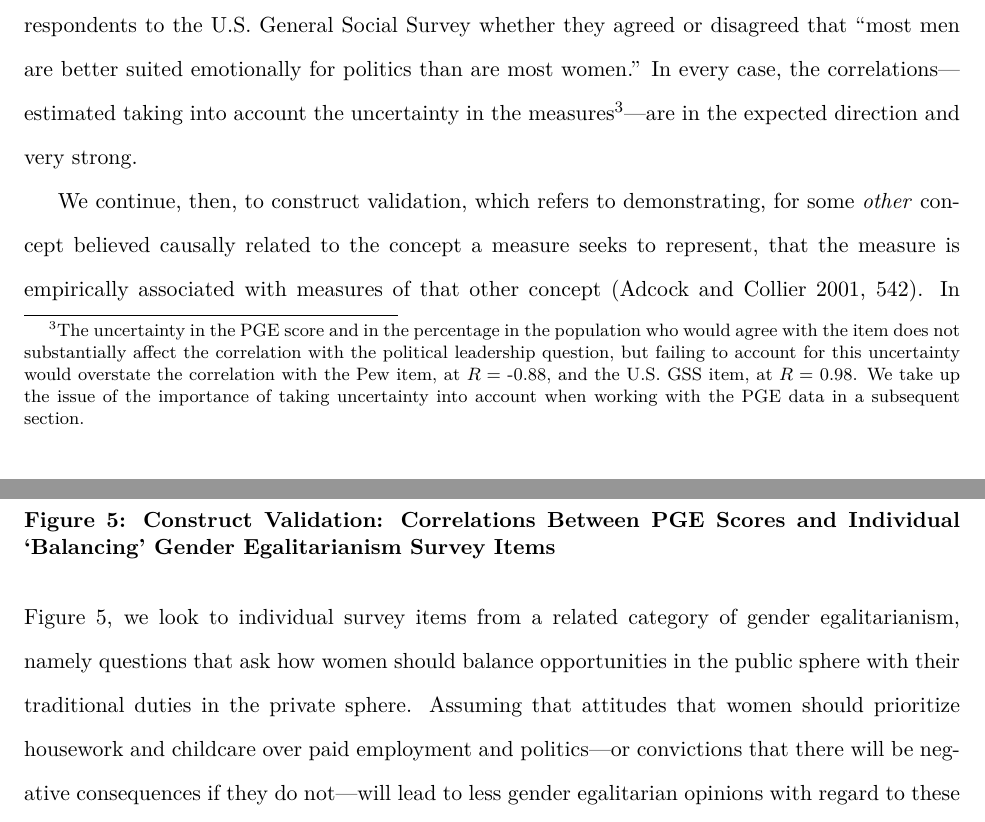
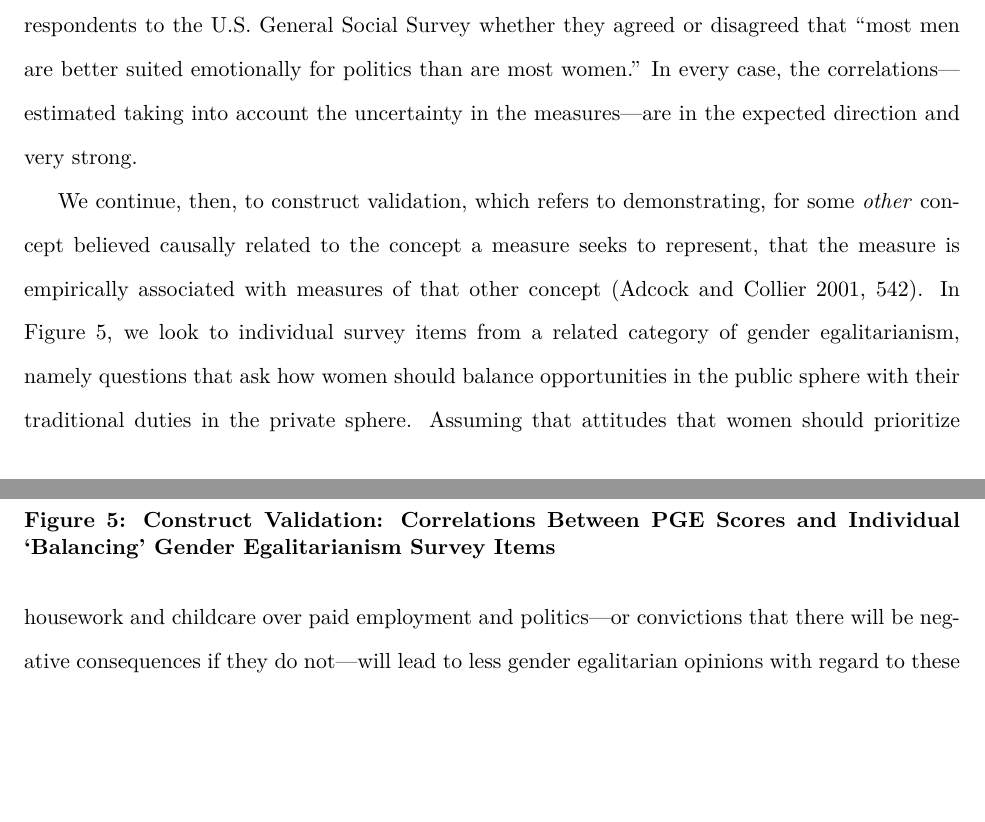
Before and after one commit to fsolt/dcpo_gender_roles, an R Markdown document (paper/dcpo_gender_roles.Rmd): two parts of pages 7 and 8 of 12, joined at a grey line, cut so that both start at the same text, the shorter picture padded with empty space. The pictures show the output file paper/dcpo_gender_roles.pdf that the author committed with the source.

Commit message:
drop footnote on uncertainty to free up space

````diff
--- a/paper/dcpo_gender_roles.Rmd
+++ b/paper/dcpo_gender_roles.Rmd
@@ -774,9 +774,11 @@ Here, we compare PGE scores to responses to individual survey items that were in
 In the left panel, we examine the four-point question on political leaders mentioned above, the most common item in the source data across all country-years.
 Then, in the center panel, we look at the question that provides the most data-rich cross-section, which asked whether respondents felt "men generally make better political leaders than women" and was included in Pew Global's Spring 2007 survey.
 Finally, in the right panel, to evaluate how well the PGE scores capture change over time, we focus on the item with the largest number of observations for a single country, which asked respondents to the U.S. General Social Survey whether they agreed or disagreed that "most men are better suited emotionally for politics than are most women."
-In every case, the correlations---estimated taking into account the uncertainty in the measures^[
-The uncertainty in the PGE score and in the percentage in the population who would agree with the item does not substantially affect the correlation with the political leadership question, but failing to account for this uncertainty would overstate the correlation with the Pew item, at $R =$ `r with(internal_poliequal, cor(prop, mean)) %>% round(2)`, and the U.S. GSS item, at $R =$ `r with(internal_us, cor(prop, mean, use = "pairwise.complete.obs")) %>% round(2)`.
-We take up the issue of the importance of taking uncertainty into account when working with the PGE data in a subsequent section.]---are in the expected direction and very strong.
+In every case, the correlations---estimated taking into account the uncertainty in the measures---are in the expected direction and very strong.
+<!-- ^[ -->
+<!-- The uncertainty in the PGE score and in the percentage in the population who would agree with the item does not substantially affect the correlation with the political leadership question, but failing to account for this uncertainty would overstate the correlation with the Pew item, at $R =$ `r with(internal_poliequal, cor(prop, mean)) %>% round(2)`, and the U.S. GSS item, at $R =$ `r with(internal_us, cor(prop, mean, use = "pairwise.complete.obs")) %>% round(2)`. -->
+<!-- We take up the issue of the importance of taking uncertainty into account when working with the PGE data in a subsequent section.] -->
+
 
 ```{r construct_validation_survey, cache = TRUE, cache.extra = tools::md5sum(here::here("data", "pge.rda")), fig.cap="Construct Validation: Correlations Between PGE Scores and Individual 'Balancing' Gender Egalitarianism Survey Items \\label{surv_const_plot}", fig.height=4}
 dcpo_input_balance <- DCPOtools::format_dcpo(dcpo_input_raw_balance1,
````
Also changed, not shown: paper/dcpo_gender_roles.pdf, paper/dcpo_gender_roles_files/figure-latex/cons_valid_plot-1.pdf, paper/dcpo_gender_roles_files/figure-latex/cs_plot-1.pdf, paper/dcpo_gender_roles_files/figure-latex/item_and_country_plots-1.pdf, paper/dcpo_gender_roles_files/figure-latex/ts_plots-1.pdf.
